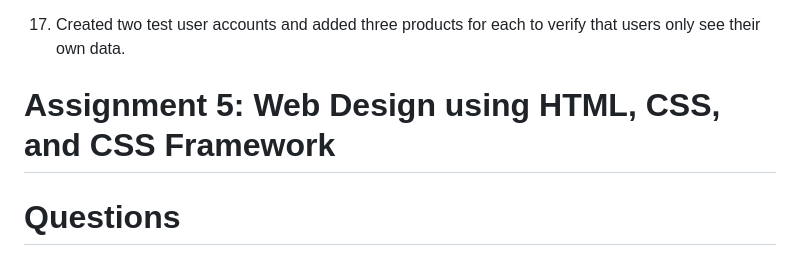
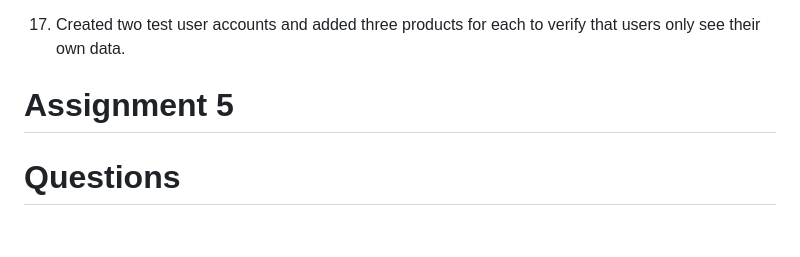
Before and after one commit to caqqmarina/E-commerce-application, a Markdown page: README.md, the part around the change printed below. Rendered like a GitHub page; blank space fills up the shorter version.

```diff
--- a/README.md
+++ b/README.md
@@ -133,7 +133,7 @@ Assignment 4:
 
 11. Created two test user accounts and added three products for each to verify that users only see their own data.
 
-# Assignment 5: Web Design using HTML, CSS, and CSS Framework
+# Assignment 5
 
 # Questions
 
```
Also changed, not shown: other parts of README.md (+3 -3 lines).
